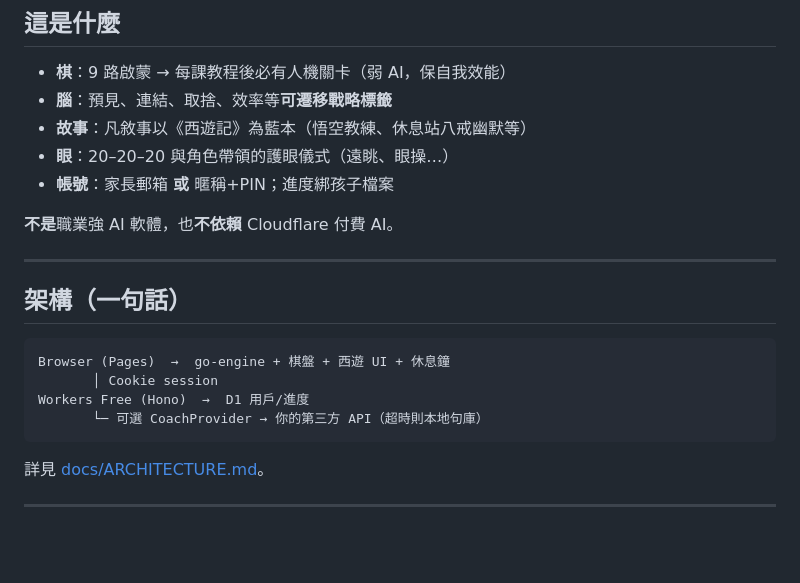
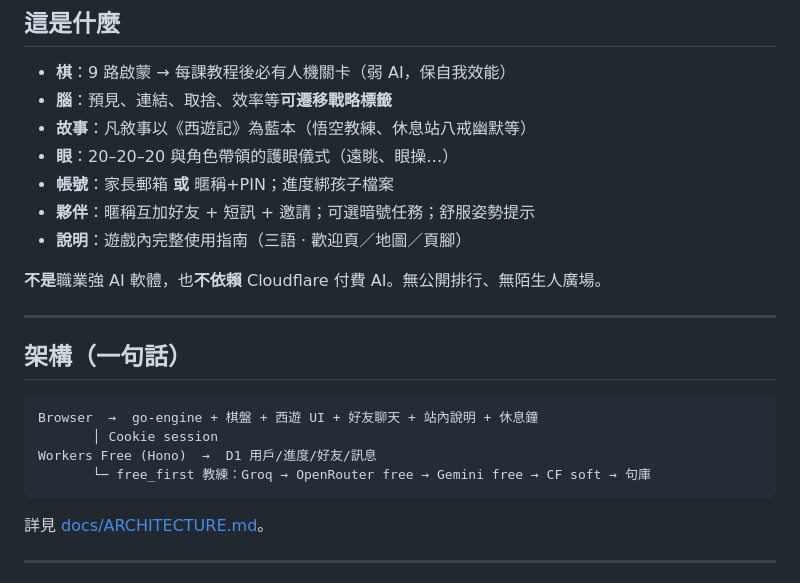
Before and after one commit to AI-Phrixus/kids-go, a Markdown page: README.md, the part around the change. GitHub-like rendering; blank space fills up the shorter version.

Commit message:
docs: complete README feature list for v0.7.3

````diff
--- a/README.md
+++ b/README.md
@@ -34,18 +34,20 @@
 - **故事**：凡敘事以《西遊記》為藍本（悟空教練、休息站八戒幽默等）
 - **眼**：20–20–20 與角色帶領的護眼儀式（遠眺、眼操…）
 - **帳號**：家長郵箱 **或** 暱稱+PIN；進度綁孩子檔案
+- **夥伴**：暱稱互加好友 + 短訊 + 邀請；可選暗號任務；舒服姿勢提示
+- **說明**：遊戲內完整使用指南（三語 · 歡迎頁／地圖／頁腳）
 
-**不是**職業強 AI 軟體，也**不依賴** Cloudflare 付費 AI。
+**不是**職業強 AI 軟體，也**不依賴** Cloudflare 付費 AI。無公開排行、無陌生人廣場。
 
 ---
 
 ## 架構（一句話）
 
 ```text
-Browser (Pages)  →  go-engine + 棋盤 + 西遊 UI + 休息鐘
+Browser  →  go-engine + 棋盤 + 西遊 UI + 好友聊天 + 站內說明 + 休息鐘
        │ Cookie session
-Workers Free (Hono)  →  D1 用戶/進度
-       └─ 可選 CoachProvider → 你的第三方 API（超時則本地句庫）
+Workers Free (Hono)  →  D1 用戶/進度/好友/訊息
+       └─ free_first 教練：Groq → OpenRouter free → Gemini free → CF soft → 句庫
 ```
 
 詳見 [docs/ARCHITECTURE.md](docs/ARCHITECTURE.md)。
````
